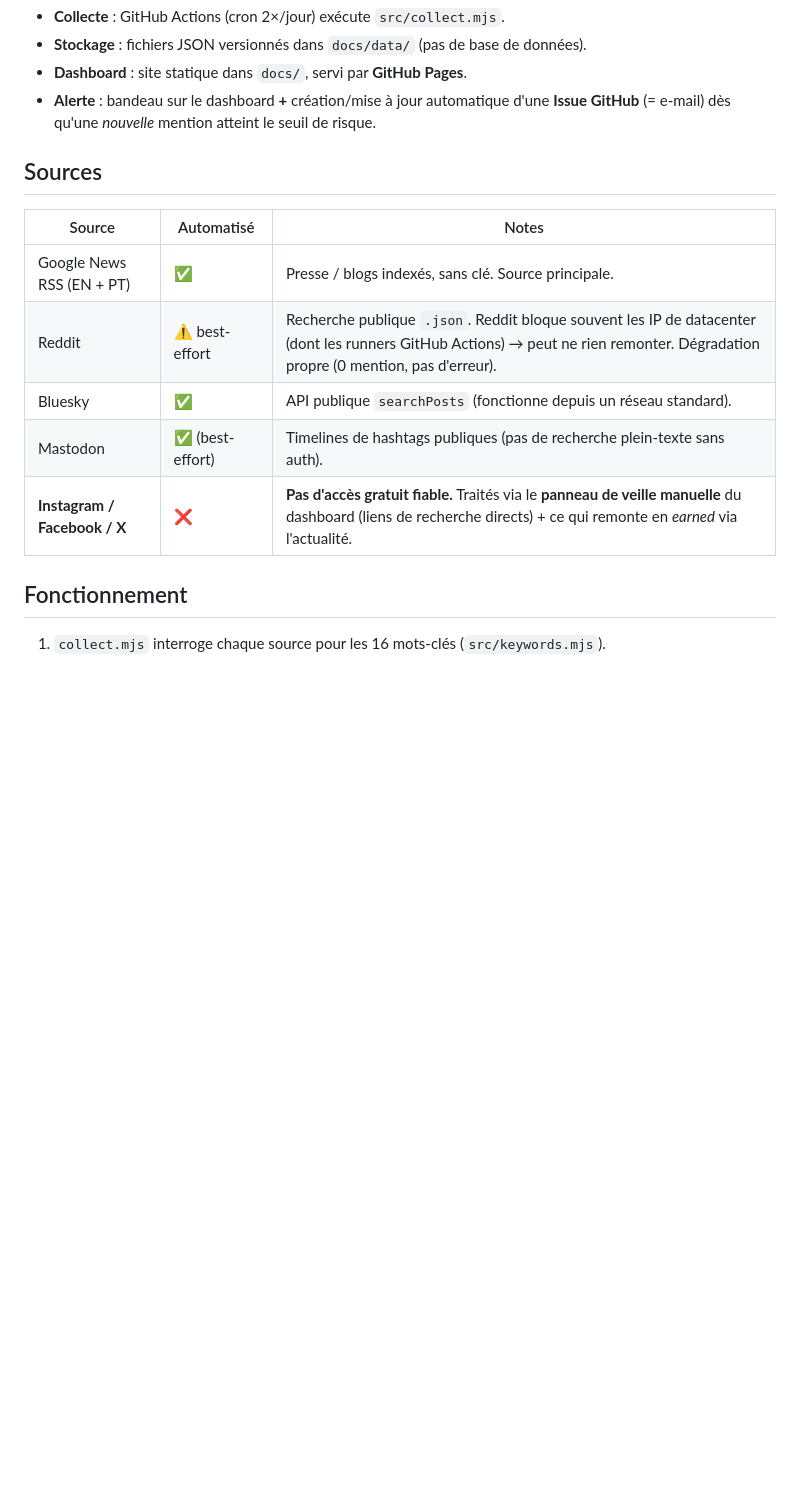
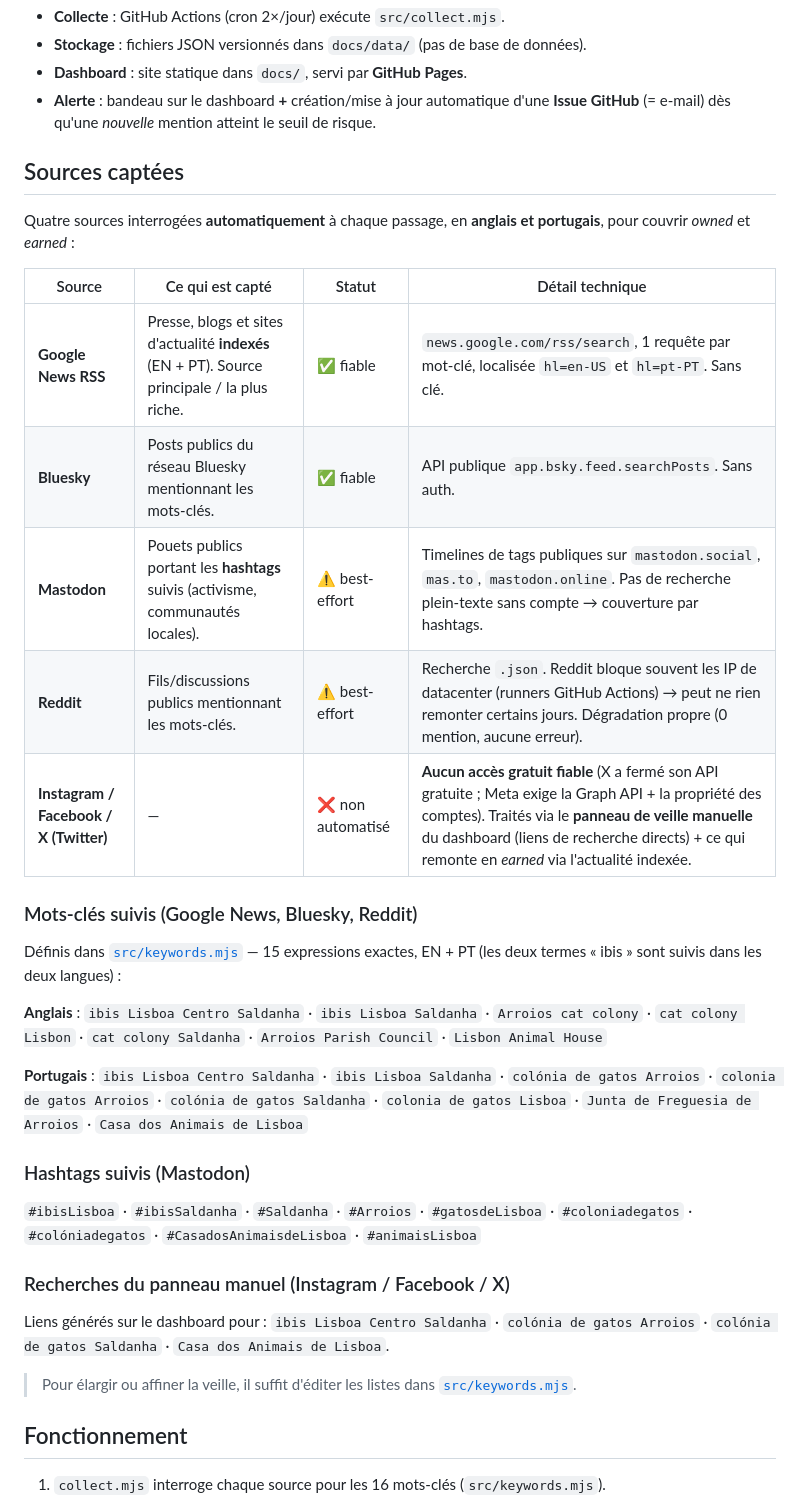
Before and after one commit to kratovonar/ibis-veille-media, a Markdown page: README.md, the part around one of its changes. Rendered like a GitHub page; blank space fills up the shorter version.

```diff
--- a/README.md
+++ b/README.md
@@ -9,15 +9,35 @@ Surveillance EN + PT, canaux *owned* et *earned*, **2×/jour**, avec **dashboard
 - **Dashboard** : site statique dans `docs/`, servi par **GitHub Pages**.
 - **Alerte** : bandeau sur le dashboard **+** création/mise à jour automatique d'une **Issue GitHub** (= e-mail) dès qu'une *nouvelle* mention atteint le seuil de risque.
 
-## Sources
+## Sources captées
 
-| Source | Automatisé | Notes |
-|---|---|---|
-| Google News RSS (EN + PT) | ✅ | Presse / blogs indexés, sans clé. Source principale. |
-| Reddit | ⚠️ best-effort | Recherche publique `.json`. Reddit bloque souvent les IP de datacenter (dont les runners GitHub Actions) → peut ne rien remonter. Dégradation propre (0 mention, pas d'erreur). |
-| Bluesky | ✅ | API publique `searchPosts` (fonctionne depuis un réseau standard). |
-| Mastodon | ✅ (best-effort) | Timelines de hashtags publiques (pas de recherche plein-texte sans auth). |
-| **Instagram / Facebook / X** | ❌ | **Pas d'accès gratuit fiable.** Traités via le **panneau de veille manuelle** du dashboard (liens de recherche directs) + ce qui remonte en *earned* via l'actualité. |
+Quatre sources interrogées **automatiquement** à chaque passage, en **anglais et portugais**, pour couvrir *owned* et *earned* :
+
+| Source | Ce qui est capté | Statut | Détail technique |
+|---|---|---|---|
+| **Google News RSS** | Presse, blogs et sites d'actualité **indexés** (EN + PT). Source principale / la plus riche. | ✅ fiable | `news.google.com/rss/search`, 1 requête par mot-clé, localisée `hl=en-US` et `hl=pt-PT`. Sans clé. |
+| **Bluesky** | Posts publics du réseau Bluesky mentionnant les mots-clés. | ✅ fiable | API publique `app.bsky.feed.searchPosts`. Sans auth. |
+| **Mastodon** | Pouets publics portant les **hashtags** suivis (activisme, communautés locales). | ⚠️ best-effort | Timelines de tags publiques sur `mastodon.social`, `mas.to`, `mastodon.online`. Pas de recherche plein-texte sans compte → couverture par hashtags. |
+| **Reddit** | Fils/discussions publics mentionnant les mots-clés. | ⚠️ best-effort | Recherche `.json`. Reddit bloque souvent les IP de datacenter (runners GitHub Actions) → peut ne rien remonter certains jours. Dégradation propre (0 mention, aucune erreur). |
+| **Instagram / Facebook / X (Twitter)** | — | ❌ non automatisé | **Aucun accès gratuit fiable** (X a fermé son API gratuite ; Meta exige la Graph API + la propriété des comptes). Traités via le **panneau de veille manuelle** du dashboard (liens de recherche directs) + ce qui remonte en *earned* via l'actualité indexée. |
+
+### Mots-clés suivis (Google News, Bluesky, Reddit)
+
+Définis dans [`src/keywords.mjs`](src/keywords.mjs) — 15 expressions exactes, EN + PT (les deux termes « ibis » sont suivis dans les deux langues) :
+
+**Anglais** : `ibis Lisboa Centro Saldanha` · `ibis Lisboa Saldanha` · `Arroios cat colony` · `cat colony Lisbon` · `cat colony Saldanha` · `Arroios Parish Council` · `Lisbon Animal House`
+
+**Portugais** : `ibis Lisboa Centro Saldanha` · `ibis Lisboa Saldanha` · `colónia de gatos Arroios` · `colonia de gatos Arroios` · `colónia de gatos Saldanha` · `colonia de gatos Lisboa` · `Junta de Freguesia de Arroios` · `Casa dos Animais de Lisboa`
+
+### Hashtags suivis (Mastodon)
+
+`#ibisLisboa` · `#ibisSaldanha` · `#Saldanha` · `#Arroios` · `#gatosdeLisboa` · `#coloniadegatos` · `#colóniadegatos` · `#CasadosAnimaisdeLisboa` · `#animaisLisboa`
+
+### Recherches du panneau manuel (Instagram / Facebook / X)
+
+Liens générés sur le dashboard pour : `ibis Lisboa Centro Saldanha` · `colónia de gatos Arroios` · `colónia de gatos Saldanha` · `Casa dos Animais de Lisboa`.
+
+> Pour élargir ou affiner la veille, il suffit d'éditer les listes dans [`src/keywords.mjs`](src/keywords.mjs).
 
 ## Fonctionnement
 
```
Also changed, not shown: other parts of README.md (+16 -4 lines).
